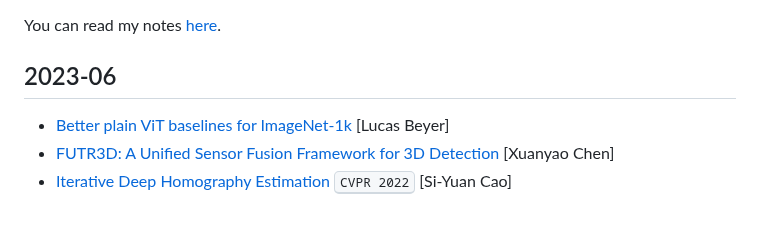
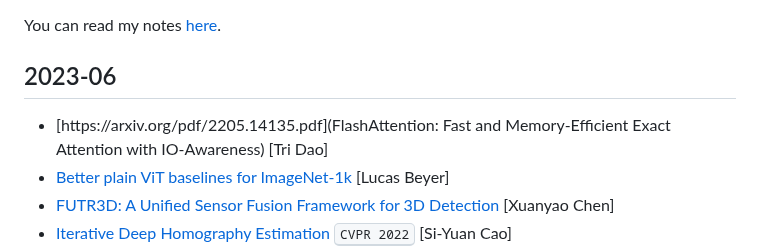
Before and after one commit to datvuthanh/datvuthanh.github.io, a Markdown page: README.md, the part around the change. GitHub-like rendering; blank space fills up the shorter version.

```diff
--- a/README.md
+++ b/README.md
@@ -10,6 +10,7 @@ You can read my notes [here](notes/start.md).
 
 ## 2023-06
 
+- [https://arxiv.org/pdf/2205.14135.pdf](FlashAttention: Fast and Memory-Efficient Exact Attention with IO-Awareness) [Tri Dao]
 - [Better plain ViT baselines for ImageNet-1k](https://arxiv.org/pdf/2205.01580.pdf) [Lucas Beyer]
 - [FUTR3D: A Unified Sensor Fusion Framework for 3D Detection](https://arxiv.org/pdf/2203.10642.pdf) [Xuanyao Chen]
 - [Iterative Deep Homography Estimation](https://arxiv.org/pdf/2203.15982.pdf) <kbd>CVPR 2022</kbd> [Si-Yuan Cao]
```
